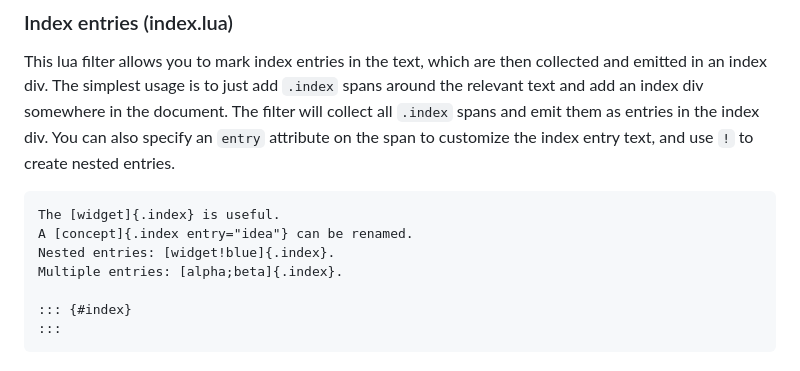
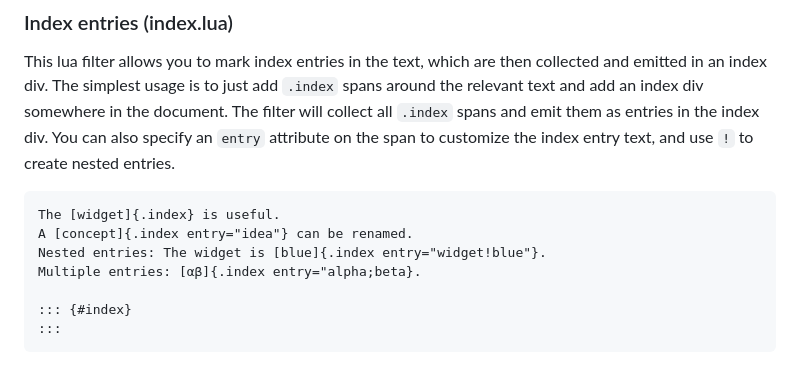
Before and after one commit to kbeyls/pandoc_writing_tools, a Markdown page: README.md, the part around the change. GitHub-like rendering.

Commit message:
Correct index.lua usage documentation in README

````diff
--- a/README.md
+++ b/README.md
@@ -210,8 +210,8 @@ customize the index entry text, and use `!` to create nested entries.
 ```markdown
 The [widget]{.index} is useful.
 A [concept]{.index entry="idea"} can be renamed.
-Nested entries: [widget!blue]{.index}.
-Multiple entries: [alpha;beta]{.index}.
+Nested entries: The widget is [blue]{.index entry="widget!blue"}.
+Multiple entries: [αβ]{.index entry="alpha;beta}.
 
 ::: {#index}
 :::
````
